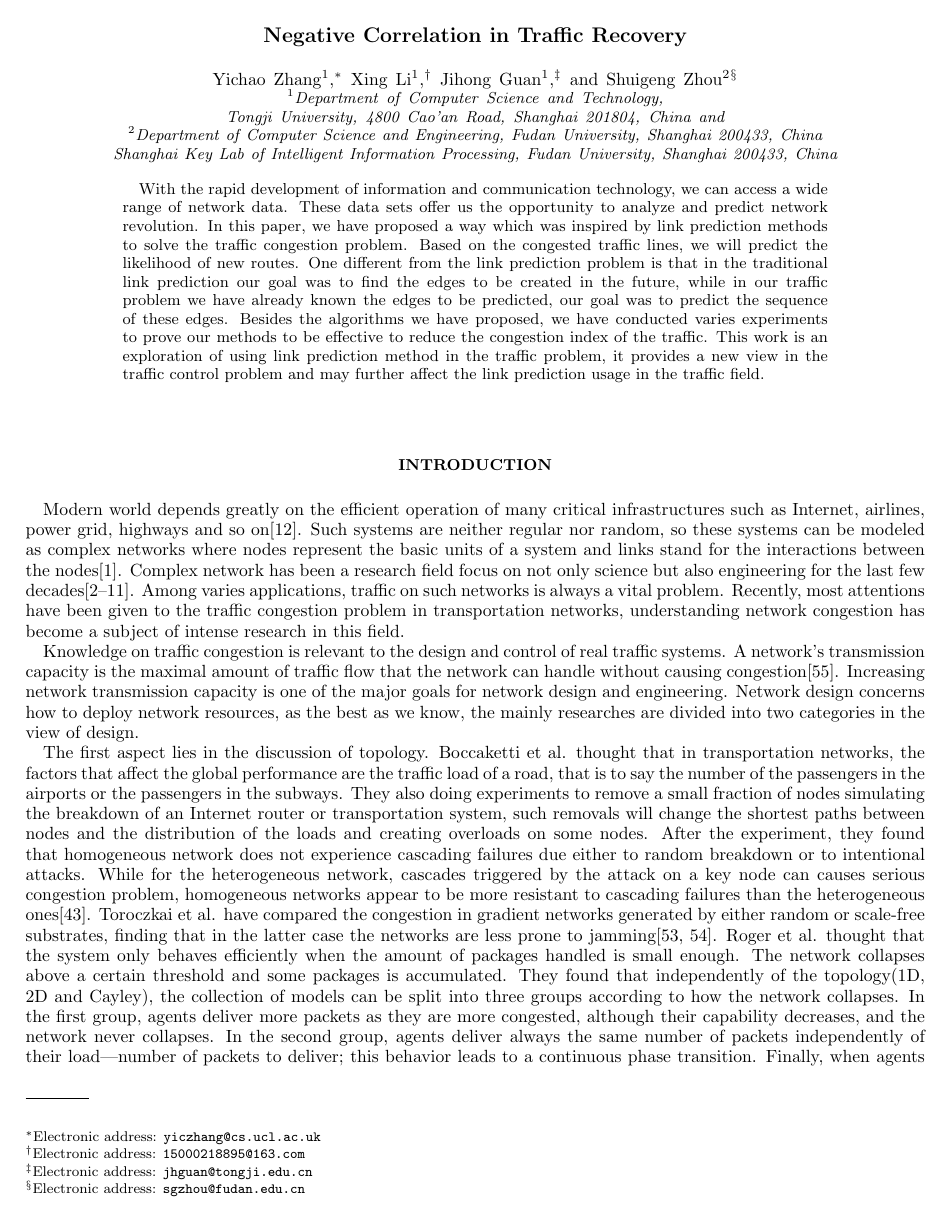
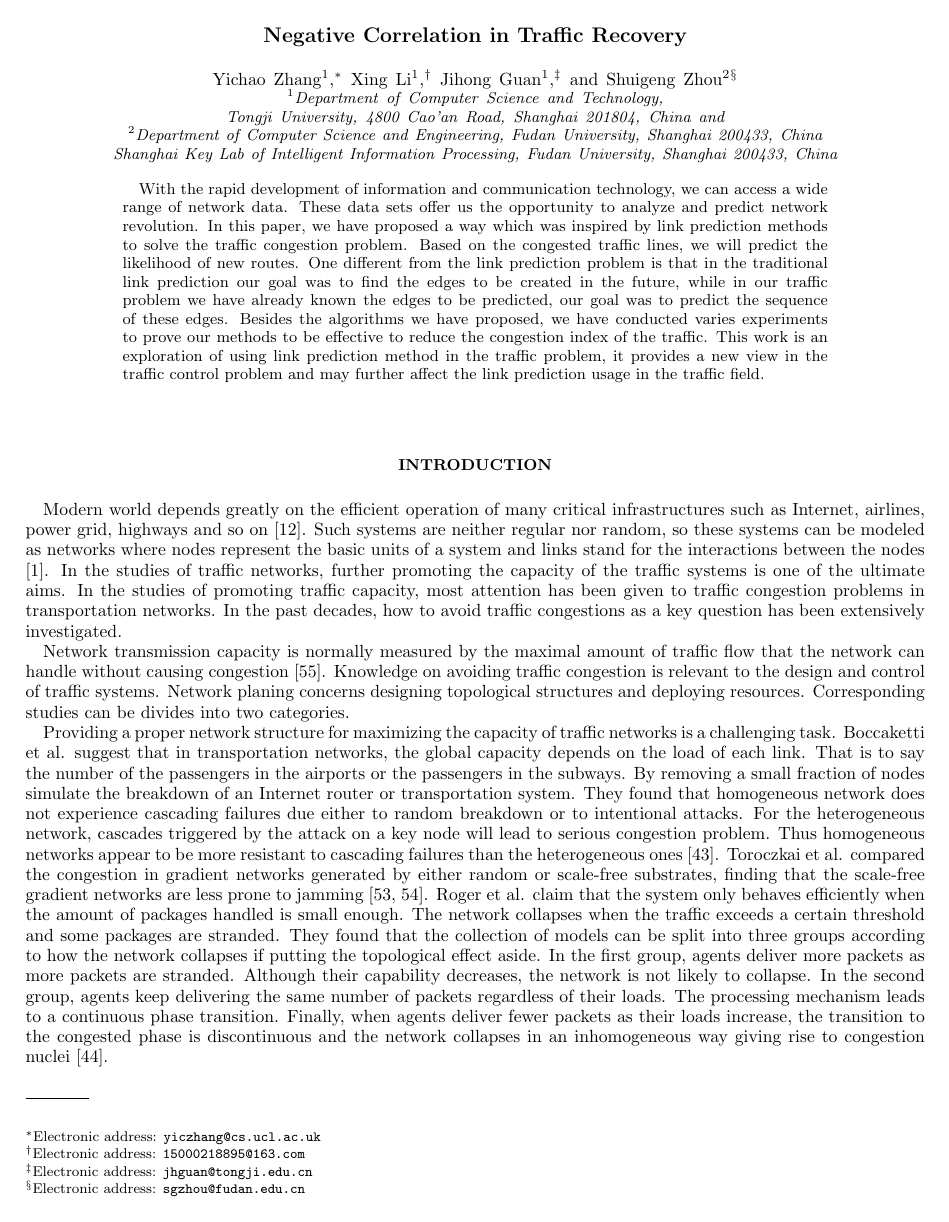
Before and after one commit to cookslee/paper, a LaTeX paper (LP in Traffic.tex): page 1 of 9. Compiled offline with pdfLaTeX.

Commit message:
computer knowledge and tech

```diff
--- a/LP in Traffic.tex
+++ b/LP in Traffic.tex
@@ -44,19 +44,31 @@ With the rapid development of information and communication technology, we can a
 \maketitle
 
 \section*{INTRODUCTION\protect}
-Modern world depends greatly on the efficient operation of many critical infrastructures such as Internet, airlines, power grid, highways and so on\cite{TCIC}.
-Such systems are neither regular nor random, so these systems can be modeled as complex networks where nodes represent the basic units of a system and links stand for the interactions between the nodes\cite{TFWN}.
-Complex network has been a research field focus on not only science but also engineering for the last few decades\cite{PSV, AEM, KIG, BTS, LZYC, HHM, RAA, SND, MEJ, SBV}.
-Among varies applications, traffic on such networks is always a vital problem.
-Recently, most attentions have been given to the traffic congestion problem in transportation networks, understanding network congestion has become a subject of intense research in this field.
+Modern world depends greatly on the efficient operation of many critical infrastructures such as Internet, airlines, power grid, highways and so on \cite{TCIC}.
+Such systems are neither regular nor random, so these systems can be modeled as networks where nodes represent the basic units of a system and links stand for the interactions between the nodes \cite{TFWN}.
+In the studies of traffic networks, further promoting the capacity of the traffic systems is one of the ultimate aims.
+In the studies of promoting traffic capacity, most attention has been given to  traffic congestion problems in transportation networks.
+In the past decades, how to avoid  traffic congestions as  a key question has been extensively investigated.
 
-Knowledge on traffic congestion is relevant to the design and control of real traffic systems.
-A network’s transmission capacity is the maximal amount of traffic flow that the network can handle without causing congestion\cite{TORS}.
-Increasing network transmission capacity is one of the major goals for network design and engineering.
-Network design concerns how  to deploy network resources, as the best as we know, the mainly researches are divided into two categories in the view of design.
+Network transmission capacity is normally measured by the maximal amount of traffic flow that the network can handle without causing congestion \cite{TORS}.
+Knowledge on avoiding traffic congestion is relevant to the design and control of  traffic systems.
+Network planing concerns designing topological structures and deploying resources.
+Corresponding studies can be divides into two categories.
 
-The first aspect lies in the discussion of topology.
-Boccaketti et al. thought that in transportation networks, the factors that affect the global performance are the traffic load of a road, that is to say the number of the passengers in the airports or the passengers in the subways. They also doing experiments to remove a small fraction of nodes simulating the breakdown of an Internet router or transportation system, such removals will change the shortest paths between nodes and the distribution of the loads and creating overloads on some nodes. After the experiment, they found that homogeneous network does not experience cascading failures due either to random breakdown or to intentional attacks. While for the heterogeneous network, cascades triggered by the attack on a key node can causes serious congestion problem, homogeneous networks appear to be more resistant to cascading failures than the heterogeneous ones\cite{SBVV}.
-Toroczkai et al. have compared the congestion in gradient networks generated by either random or scale-free substrates, finding that in the latter case the networks are less prone to jamming\cite{ZTKE,ZTBE}.
-Roger et al. thought that the system only behaves efficiently when the amount of packages handled is small enough. The network collapses above a certain threshold and some packages is accumulated. They found that independently of the topology(1D, 2D and Cayley), the collection of models can be split into three groups according to how the network collapses. In the first group, agents deliver more packets as they are more congested, although their capability decreases, and the network never collapses. In the second group, agents deliver always the same number of packets independently of their load—number of packets to deliver; this behavior leads to a continuous phase transition. Finally, when agents deliver fewer packets as their loads increase, the transition to the congested phase is discontinuous and the network collapses in an inhomogeneous way giving rise to congestion nuclei\cite{RGA}.
+Providing a proper network structure for maximizing the capacity of traffic networks is a challenging task.
+Boccaketti et al. suggest that in transportation networks, the global capacity depends on the load of each link.
+That is to say the number of the passengers in the airports or the passengers in the subways.
+By removing a small fraction of nodes simulate the breakdown of an Internet router or transportation system.
+They found that homogeneous network does not experience cascading failures due either to random breakdown or to intentional attacks.
+For the heterogeneous network, cascades triggered by the attack on a key node will lead to serious congestion problem.
+Thus homogeneous networks appear to be more resistant to cascading failures than the heterogeneous ones \cite{SBVV}.
+Toroczkai et al. compared the congestion in gradient networks generated by either random or scale-free substrates, finding that the scale-free gradient networks are less prone to jamming \cite{ZTKE,ZTBE}.
+Roger et al. claim that the system only behaves efficiently when the amount of packages handled is small enough.
+The network collapses when the traffic exceeds a certain threshold and some packages are stranded.
+They found that the collection of models can be split into three groups according to how the network collapses if putting the topological effect aside.
+In the first group, agents deliver more packets as more packets are stranded.
+Although their capability decreases, the network is not likely to collapse.
+In the second group, agents keep delivering the same number of packets regardless of their loads.
+The processing mechanism leads to a continuous phase transition.
+Finally, when agents deliver fewer packets as their loads increase, the transition to the congested phase is discontinuous and the network collapses in an inhomogeneous way giving rise to congestion nuclei \cite{RGA}.
 
```
Also changed, not shown: LP in Traffic.pdf, LP in Traffic.tex (86 more changed lines), 3 other files.
